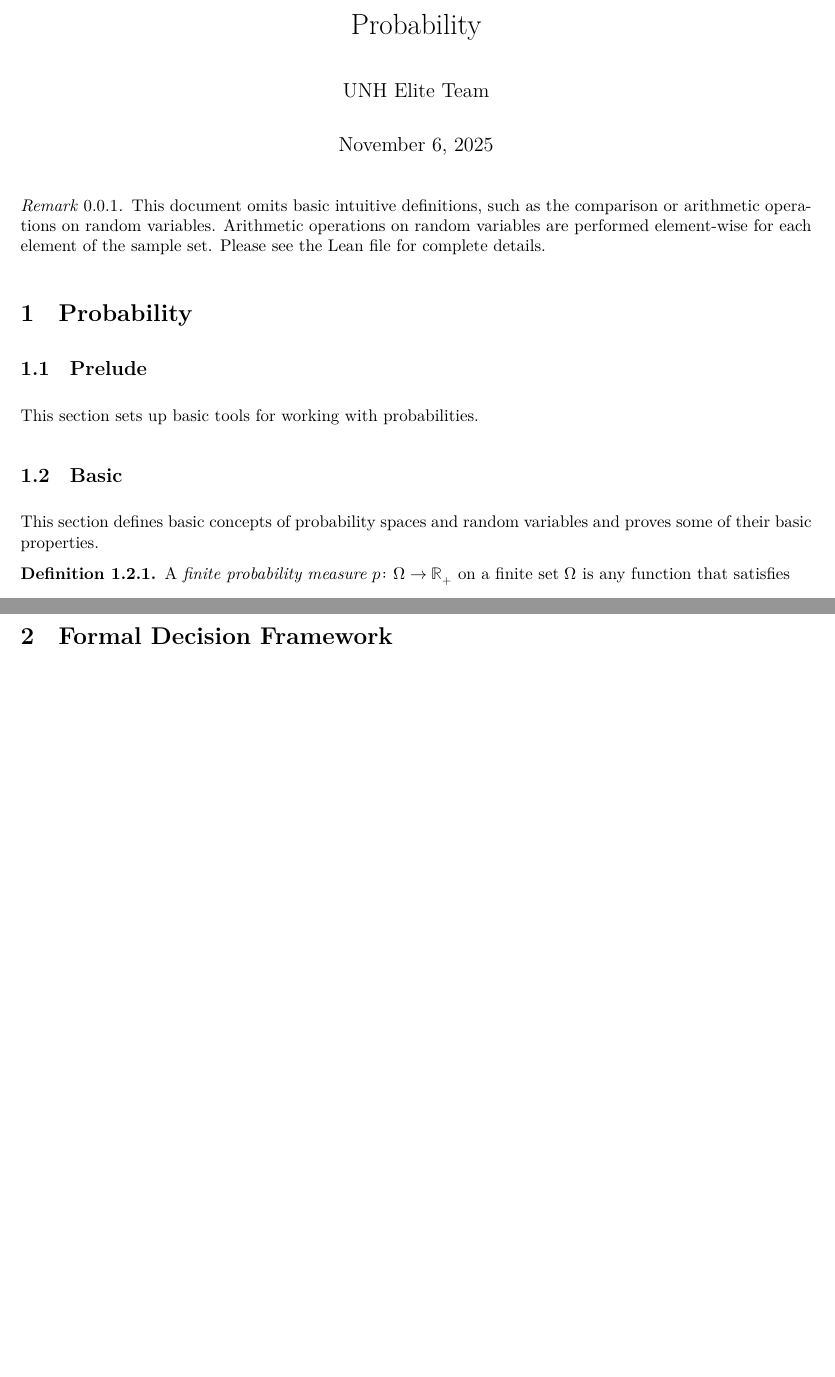
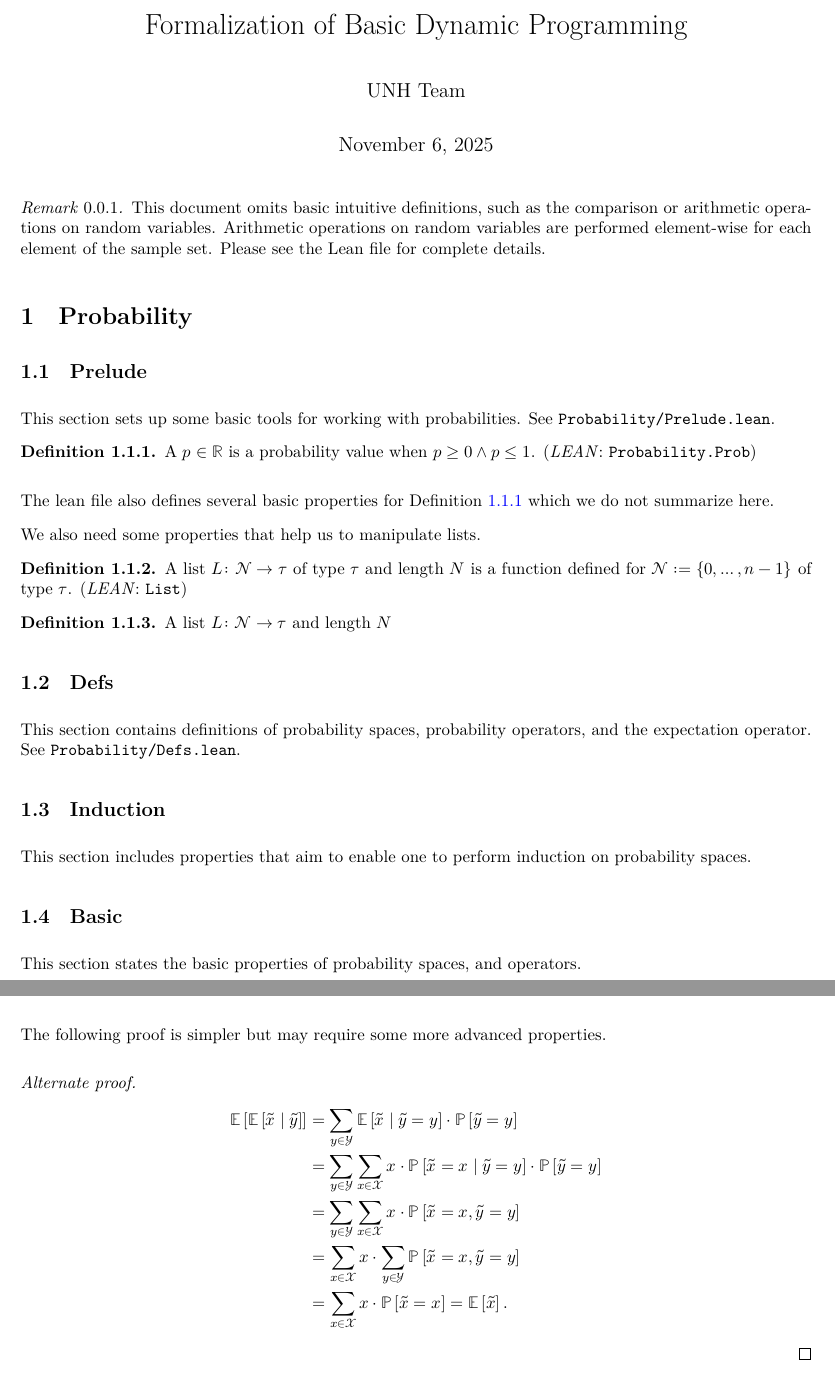
Before and after one commit to maeveburwell/probability, a LaTeX document (blueprint/src/print.tex, which reads blueprint/src/content.tex, blueprint/src/macros/print.tex): two parts of pages 1 and 6 of 14 before the commit and two parts of pages 1 and 6 of 15 after it, joined at a grey line, cut at the place of the change, the shorter picture padded with empty space. Compiled offline with XeLaTeX.

Commit message:
added a bunch of results witout proofs and also fixed the definition of the conditional probability

```diff
--- a/blueprint/src/content.tex
+++ b/blueprint/src/content.tex
@@ -9,20 +9,50 @@
 
 \newcommand{\rew}{\tilde{r}^{\mathrm{h}}}
 \newcommand{\why}[1]{\text{[#1]}}
+\newcommand{\todo}{\textcolor{red}{[TODO]}}
+
 
 \begin{remark}
 This document omits basic intuitive definitions, such as the comparison or arithmetic operations on random variables. Arithmetic operations on random variables are performed element-wise for each element of the sample set. Please see the Lean file for complete details.
 \end{remark}
 
-\section{Probability} \label{sec:prob-spac-expect}
+\section{Probability}
 
 \subsection{Prelude}
 
-This section sets up basic tools for working with probabilities.
+This section sets up some basic tools for working with probabilities. See \texttt{Probability/Prelude.lean}.
+
+\begin{definition} \label{def:probablity-value}
+  A $p\in \Real$ is a probability value when $p \ge 0 \wedge p \le 1$.
+  \lean{Probability.Prob}
+\end{definition}
+
+The lean file also defines several basic properties for \cref{def:probablity-value} which we do not summarize here.
+
+We also need some properties that help us to manipulate lists.
+\begin{definition}
+A list $L \colon \mathcal{N} \to \tau$ of type $\tau$ and length $N$ is a function defined for $\mathcal{N} := \left\{ 0, \dots , n-1 \right\}$ of type $\tau$.
+\lean{List}
+\end{definition}
+
+\begin{definition} \label{def:lsimplex}
+A list $L\colon \mathcal{N} \to \tau$ and length $N$
+\end{definition}
+
+
+\subsection{Defs}
+
+This section contains definitions of probability spaces, probability operators, and the expectation operator. See \texttt{Probability/Defs.lean}.
+
+
+
+\subsection{Induction}
+
+This section includes properties that aim to enable one to perform induction on probability spaces.
 
 \subsection{Basic}
 
-This section defines basic concepts of probability spaces and random variables and proves some of their basic properties.
+This section states the basic properties of probability spaces, and operators.
 
 \begin{definition} \label{def:probability-measure}
 A \emph{finite probability measure} $p\colon \Omega \to \Real_+$ on a finite set $\Omega$ is any function that satisfies
@@ -355,17 +384,17 @@ which follows by analyzing two cases. First, when $p(\omega') = 0$, then the equ
   \]
   which completes the step.
 \end{proof}
-% The following proof is simpler but may require some more advanced properties.
-% \begin{proof}[Alternate proof]
-% \begin{align*}
-% \E\left[\E\left[\tilde{x} \mid  \tilde{y}\right] \right]
-% &= \sum_{y\in \mathcal{Y}} \E\left[\tilde{x} \mid \tilde{y} = y \right] \cdot \PP\left[ \tilde{y} = y \right]  \\
-% &= \sum_{y\in \mathcal{Y}} \sum_{x\in \mathcal{X}} x \cdot \PP\left[\tilde{x} = x \mid \tilde{y} = y \right] \cdot \PP\left[ \tilde{y} = y \right]  \\
-% &= \sum_{y\in \mathcal{Y}} \sum_{x\in \mathcal{X}} x \cdot  \PP\left[\tilde{x} = x, \tilde{y} = y \right]   \\
-% &=  \sum_{x\in \mathcal{X}} x \cdot \sum_{y\in \mathcal{Y}} \PP\left[\tilde{x} = x, \tilde{y} = y \right]   \\
-% &=  \sum_{x\in \mathcal{X}} x \cdot  \PP\left[\tilde{x} = x \right]  = \E \left[ \tilde{x} \right].
-% \end{align*}
-% \end{proof}
+The following proof is simpler but may require some more advanced properties.
+\begin{proof}[Alternate proof]
+\begin{align*}
+\E\left[\E\left[\tilde{x} \mid  \tilde{y}\right] \right]
+&= \sum_{y\in \mathcal{Y}} \E\left[\tilde{x} \mid \tilde{y} = y \right] \cdot \PP\left[ \tilde{y} = y \right]  \\
+&= \sum_{y\in \mathcal{Y}} \sum_{x\in \mathcal{X}} x \cdot \PP\left[\tilde{x} = x \mid \tilde{y} = y \right] \cdot \PP\left[ \tilde{y} = y \right]  \\
+&= \sum_{y\in \mathcal{Y}} \sum_{x\in \mathcal{X}} x \cdot  \PP\left[\tilde{x} = x, \tilde{y} = y \right]   \\
+&=  \sum_{x\in \mathcal{X}} x \cdot \sum_{y\in \mathcal{Y}} \PP\left[\tilde{x} = x, \tilde{y} = y \right]   \\
+&=  \sum_{x\in \mathcal{X}} x \cdot  \PP\left[\tilde{x} = x \right]  = \E \left[ \tilde{x} \right].
+\end{align*}
+\end{proof}
 
 \section{Formal Decision Framework}
 
--- a/blueprint/src/macros/print.tex
+++ b/blueprint/src/macros/print.tex
@@ -10,13 +10,11 @@
 % macros.
 
 
-% Dummy macros that make sense only for web version.
-\newcommand{\lean}[1]{}
+\newcommand{\lean}[1]{(\emph{LEAN}: \texttt{#1})}
 \newcommand{\discussion}[1]{}
 \newcommand{\leanok}{}
 \newcommand{\mathlibok}{}
 \newcommand{\notready}{}
-
 
 \DeclareMathOperator{\true}{true}
 \DeclareMathOperator{\false}{false}
--- a/blueprint/src/print.tex
+++ b/blueprint/src/print.tex
@@ -26,8 +26,8 @@
 \input{macros/common}
 \input{macros/print}
 
-\title{Probability}
-\author{UNH Elite Team}
+\title{Formalization of Basic Dynamic Programming}
+\author{UNH Team}
 
 \begin{document}
 \maketitle
```
Also changed, not shown: blueprint/src/content.tex (10 more changed lines), 2 other files.
